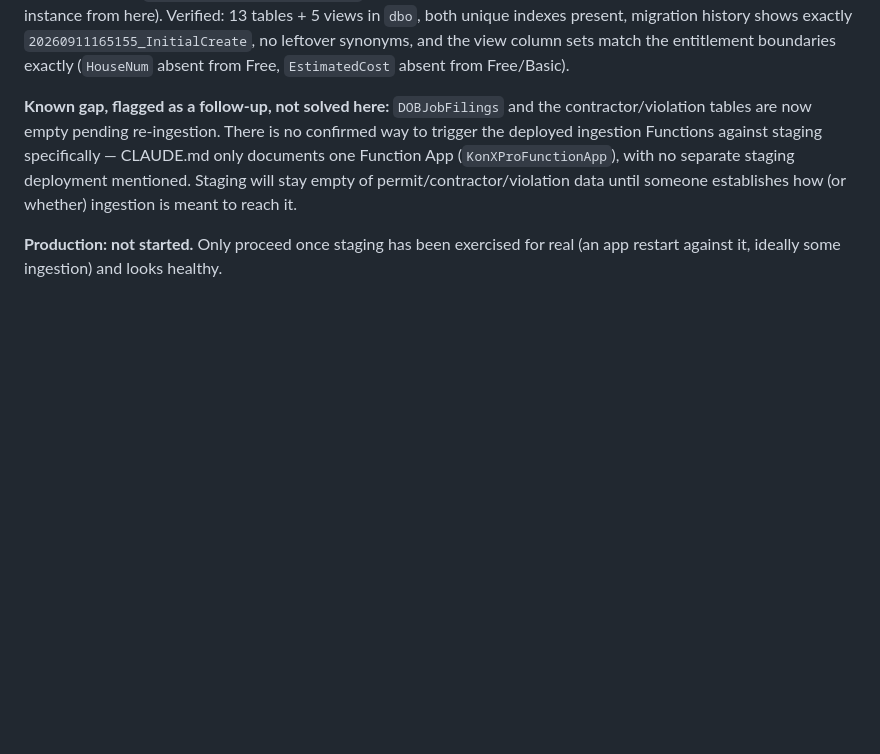
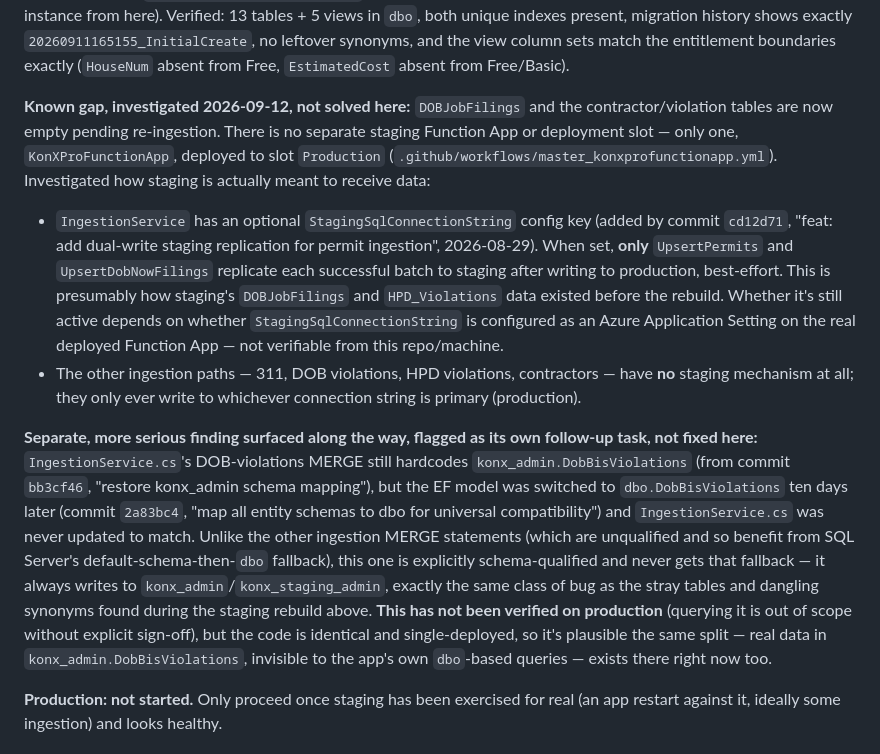
Before and after one commit to DrumsNY1/KonXProWebApp, a Markdown page: REMEDIATION.md, the part around the change. Rendered like a GitHub page; blank space fills up the shorter version.

Commit message:
docs: record staging ingestion investigation and a real schema-mismatch bug
Investigated how (or whether) ingestion reaches staging. Found an intentional
but partial mechanism: IngestionService's optional StagingSqlConnectionString
(added 2026-08-29) dual-writes only UpsertPermits and UpsertDobNowFilings to
staging, best-effort. The other five ingestion paths have no staging
mechanism at all -- there is no separate staging Function App or slot, only
one KonXProFunctionApp deployed to slot Production.

Along the way, found a separate, more serious pre-existing bug: the
DOB-violations MERGE in IngestionService.cs still hardcodes the konx_admin
schema (from an August commit), but the EF model was switched to dbo ten
days later and IngestionService.cs was never updated to match. This is
schema-qualified SQL, so it never benefits from the default-schema-then-dbo
fallback the other (unqualified) MERGE statements get -- it always writes to
the wrong schema. Confirmed as the root cause of the stray-table-plus-
synonym pattern found on staging during the rebuild; not verified on
production (out of scope to query it for this), but plausible given the
identical, single-deployed code. Flagged as its own follow-up task.

Co-Authored-By: Claude Sonnet 5 <noreply@anthropic.com>

```diff
--- a/REMEDIATION.md
+++ b/REMEDIATION.md
@@ -359,13 +359,41 @@ both unique indexes present, migration history shows exactly
 match the entitlement boundaries exactly (`HouseNum` absent from Free,
 `EstimatedCost` absent from Free/Basic).
 
-**Known gap, flagged as a follow-up, not solved here:** `DOBJobFilings` and the
+**Known gap, investigated 2026-09-12, not solved here:** `DOBJobFilings` and the
 contractor/violation tables are now empty pending re-ingestion. There is no
-confirmed way to trigger the deployed ingestion Functions against staging
-specifically — CLAUDE.md only documents one Function App
-(`KonXProFunctionApp`), with no separate staging deployment mentioned. Staging
-will stay empty of permit/contractor/violation data until someone establishes
-how (or whether) ingestion is meant to reach it.
+separate staging Function App or deployment slot — only one, `KonXProFunctionApp`,
+deployed to slot `Production` (`.github/workflows/master_konxprofunctionapp.yml`).
+Investigated how staging is actually meant to receive data:
+
+- `IngestionService` has an optional `StagingSqlConnectionString` config key
+  (added by commit `cd12d71`, "feat: add dual-write staging replication for
+  permit ingestion", 2026-08-29). When set, **only** `UpsertPermits` and
+  `UpsertDobNowFilings` replicate each successful batch to staging after
+  writing to production, best-effort. This is presumably how staging's
+  `DOBJobFilings` and `HPD_Violations` data existed before the rebuild.
+  Whether it's still active depends on whether `StagingSqlConnectionString`
+  is configured as an Azure Application Setting on the real deployed Function
+  App — not verifiable from this repo/machine.
+- The other ingestion paths — 311, DOB violations, HPD violations,
+  contractors — have **no** staging mechanism at all; they only ever write to
+  whichever connection string is primary (production).
+
+**Separate, more serious finding surfaced along the way, flagged as its own
+follow-up task, not fixed here:** `IngestionService.cs`'s DOB-violations MERGE
+still hardcodes `konx_admin.DobBisViolations` (from commit `bb3cf46`, "restore
+konx_admin schema mapping"), but the EF model was switched to
+`dbo.DobBisViolations` ten days later (commit `2a83bc4`, "map all entity
+schemas to dbo for universal compatibility") and `IngestionService.cs` was
+never updated to match. Unlike the other ingestion MERGE statements (which are
+unqualified and so benefit from SQL Server's default-schema-then-`dbo`
+fallback), this one is explicitly schema-qualified and never gets that
+fallback — it always writes to `konx_admin`/`konx_staging_admin`, exactly the
+same class of bug as the stray tables and dangling synonyms found during the
+staging rebuild above. **This has not been verified on production** (querying
+it is out of scope without explicit sign-off), but the code is identical and
+single-deployed, so it's plausible the same split — real data in
+`konx_admin.DobBisViolations`, invisible to the app's own `dbo`-based
+queries — exists there right now too.
 
 **Production: not started.** Only proceed once staging has been exercised for
 real (an app restart against it, ideally some ingestion) and looks healthy.
```
